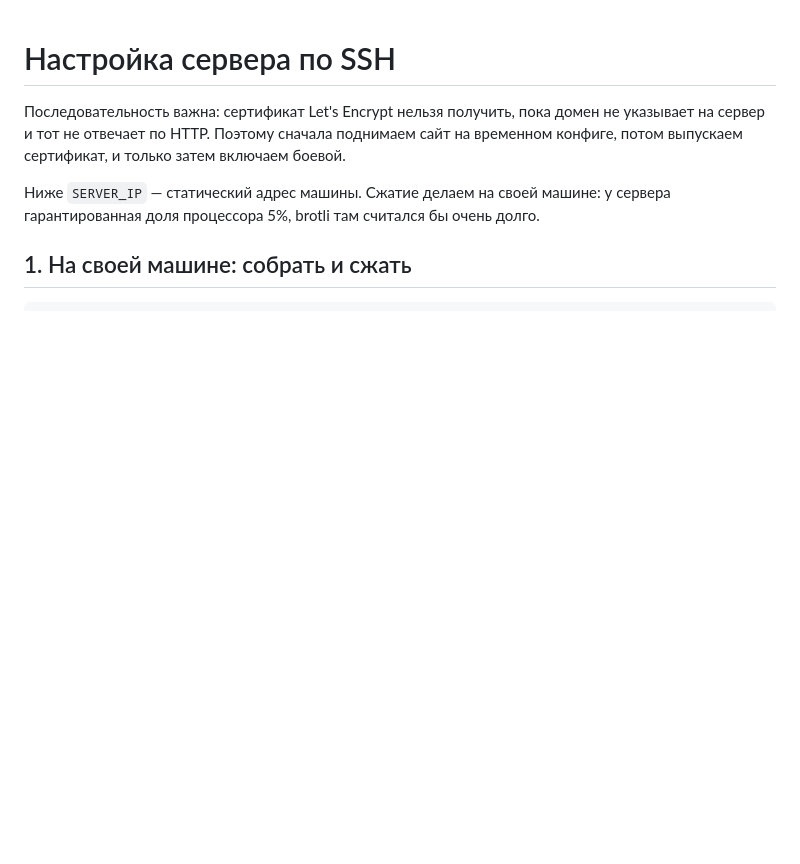
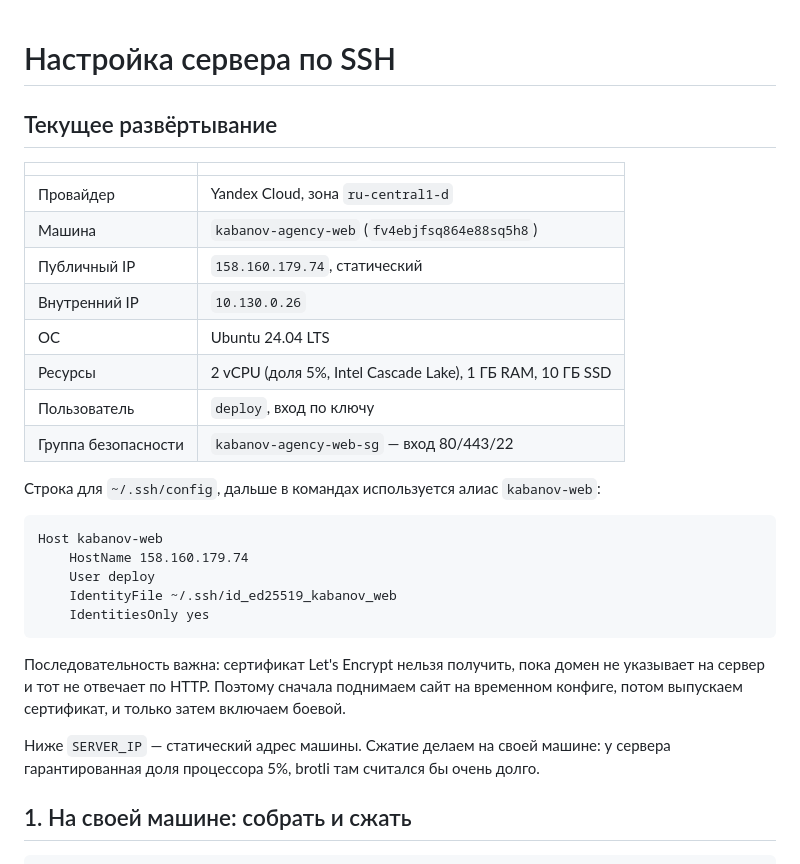
Before and after one commit to qwerty12inc/kabanov-agency-site, a Markdown page: deploy/server-setup.md, the part around the change. GitHub-like rendering; blank space fills up the shorter version.

Commit message:
Записать параметры развёрнутого сервера в runbook
Машина в Yandex Cloud поднята: ru-central1-d, статический адрес
158.160.179.74, Ubuntu 24.04, 2 vCPU с долей 5% на Cascade Lake, 1 ГБ
RAM, 10 ГБ SSD. Добавлены реквизиты подключения и строка для ssh config.

Co-Authored-By: Claude Opus 5 <noreply@anthropic.com>
Claude-Session: https://claude.ai/code/session_019amcrBo7Kgqsxw9Js7Kciq

````diff
--- a/deploy/server-setup.md
+++ b/deploy/server-setup.md
@@ -1,4 +1,27 @@
 # Настройка сервера по SSH
+
+## Текущее развёртывание
+
+| | |
+|---|---|
+| Провайдер | Yandex Cloud, зона `ru-central1-d` |
+| Машина | `kabanov-agency-web` (`fv4ebjfsq864e88sq5h8`) |
+| Публичный IP | `158.160.179.74`, статический |
+| Внутренний IP | `10.130.0.26` |
+| ОС | Ubuntu 24.04 LTS |
+| Ресурсы | 2 vCPU (доля 5%, Intel Cascade Lake), 1 ГБ RAM, 10 ГБ SSD |
+| Пользователь | `deploy`, вход по ключу |
+| Группа безопасности | `kabanov-agency-web-sg` — вход 80/443/22 |
+
+Строка для `~/.ssh/config`, дальше в командах используется алиас `kabanov-web`:
+
+```
+Host kabanov-web
+    HostName 158.160.179.74
+    User deploy
+    IdentityFile ~/.ssh/id_ed25519_kabanov_web
+    IdentitiesOnly yes
+```
 
 Последовательность важна: сертификат Let's Encrypt нельзя получить, пока домен
 не указывает на сервер и тот не отвечает по HTTP. Поэтому сначала поднимаем сайт
````
